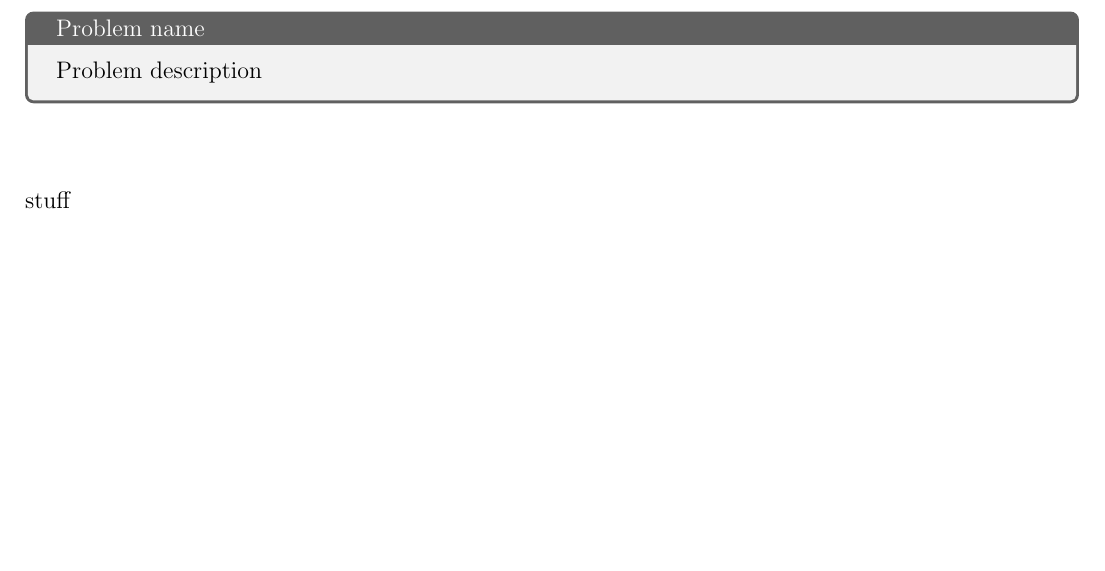
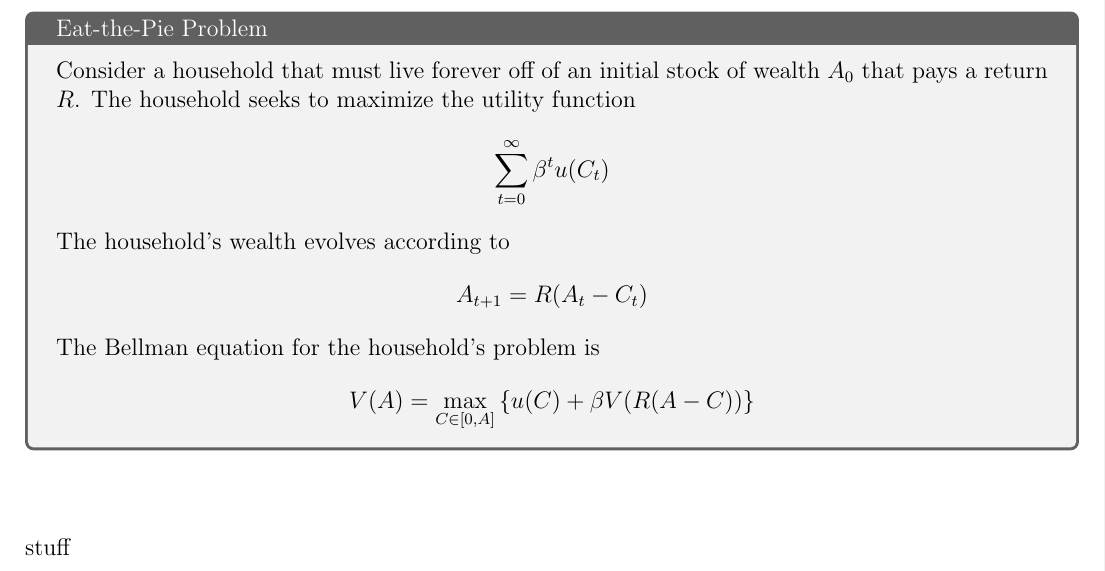
Before and after one commit to acwatt/econ202a, a LaTeX problem sheet (problem sets/ps6/acWatt_ps6_econ202a.tex): part of page 1 of 6, cut so that both start at the same text, the shorter picture padded with empty space. Compiled offline with pdfLaTeX.

```diff
--- a/problem sets/ps6/acWatt_ps6_econ202a.tex
+++ b/problem sets/ps6/acWatt_ps6_econ202a.tex
@@ -31,8 +31,13 @@
 %                Problem 1                    %
 %%%%%%%%%%%%%%%%%%%%%%%%%%%%%%%%%%%%%%%%%%%%%%%
 \section*{Problem 1}
-\problem{Problem name}{
-    Problem description
+\problem{Eat-the-Pie Problem}{
+    Consider a household that must live forever off of an initial stock of wealth $A_0$ that pays a return $R$. The household seeks to maximize the utility function
+    \[\sum\limits_{t=0}^\infty \beta^t u(C_t)\]
+    The household's wealth evolves according to
+    \[A_{t+1}=R(A_t-C_t)\]
+    The Bellman equation for the household's problem is
+    \[V(A)=\max_{C\in[0,A]}\l\{ u(C)+\beta V(R(A-C)) \r\}\]
 }
 
 \begin{align}
```
